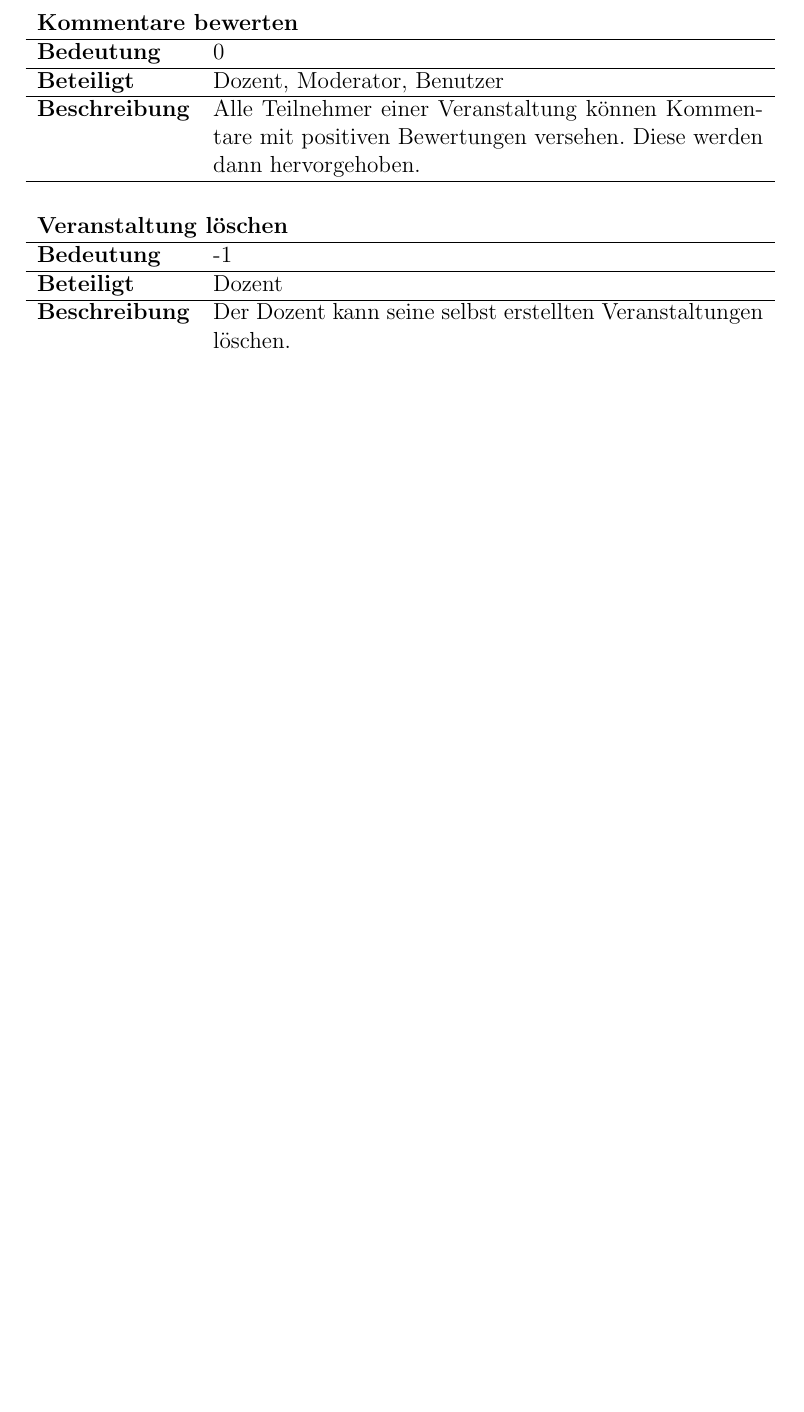
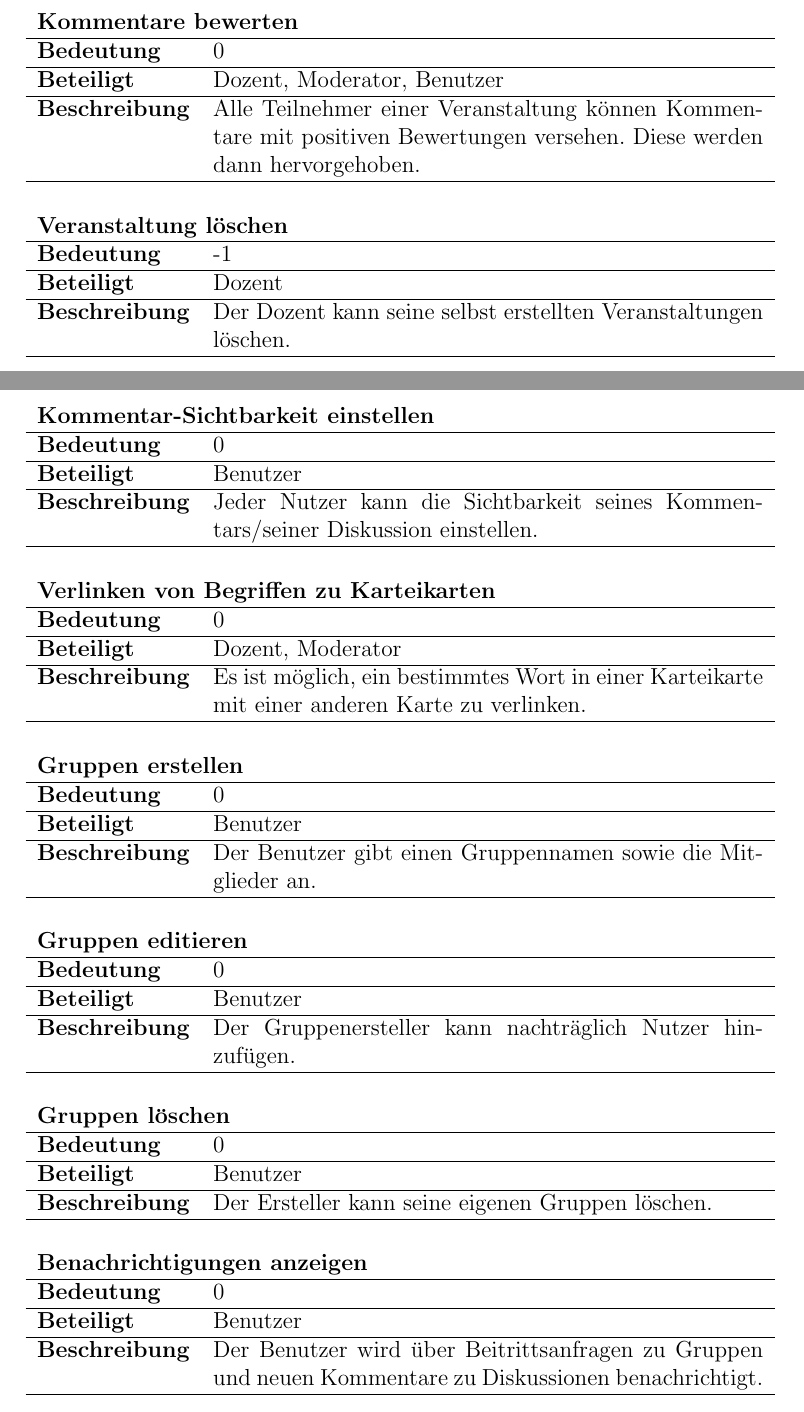
Before and after one commit to mskr/Karteikarten, a LaTeX document (Aufgabenblätter/Meilenstein1/Meilenstein1.tex): part of page 10 of 11 before the commit and two parts of pages 10 and 11 of 13 after it, the two joined at a grey line, cut so that both start at the same text, the shorter picture padded with empty space. Compiled offline with pdfLaTeX.

Commit message:
Funktionale Anforderunge erweitert.

```diff
--- a/Aufgabenblätter/Meilenstein1/Meilenstein1.tex
+++ b/Aufgabenblätter/Meilenstein1/Meilenstein1.tex
@@ -245,3 +261,53 @@ Hier werden alle Systemaufgaben, die dazugehörigen Teilnehmer und jeweils eine
 \textbf{Bedeutung} & -1 \\ \hline
 \textbf{Beteiligt} & Dozent \\ \hline
 \textbf{Beschreibung} & Der Dozent kann seine selbst erstellten Veranstaltungen löschen.\\
+\hline
+\end{tabular}\\\\
+
+\begin{tabular}{l p{10cm}}
+\multicolumn{2}{l}{\textbf{Kommentar-Sichtbarkeit einstellen}} \\ \hline
+\textbf{Bedeutung} & 0 \\ \hline
+\textbf{Beteiligt} & Benutzer \\ \hline
+\textbf{Beschreibung} & Jeder Nutzer kann die Sichtbarkeit seines Kommentars/seiner Diskussion einstellen.\\
+\hline
+\end{tabular}\\\\
+
+\begin{tabular}{l p{10cm}}
+\multicolumn{2}{l}{\textbf{Verlinken von Begriffen zu Karteikarten}} \\ \hline
+\textbf{Bedeutung} & 0 \\ \hline
+\textbf{Beteiligt} & Dozent, Moderator \\ \hline
+\textbf{Beschreibung} & Es ist möglich, ein bestimmtes Wort in einer Karteikarte mit einer anderen Karte zu verlinken. \\
+\hline
+\end{tabular}\\\\
+
+\begin{tabular}{l p{10cm}}
+\multicolumn{2}{l}{\textbf{Gruppen erstellen}} \\ \hline
+\textbf{Bedeutung} & 0 \\ \hline
+\textbf{Beteiligt} & Benutzer \\ \hline
+\textbf{Beschreibung} & Der Benutzer gibt einen Gruppennamen sowie die Mitglieder an.\\
+\hline
+\end{tabular}\\\\
+
+\begin{tabular}{l p{10cm}}
+\multicolumn{2}{l}{\textbf{Gruppen editieren}} \\ \hline
+\textbf{Bedeutung} & 0 \\ \hline
+\textbf{Beteiligt} & Benutzer \\ \hline
+\textbf{Beschreibung} & Der Gruppenersteller kann nachträglich Nutzer hinzufügen.\\
+\hline
+\end{tabular}\\\\
+
+\begin{tabular}{l p{10cm}}
+\multicolumn{2}{l}{\textbf{Gruppen löschen}} \\ \hline
+\textbf{Bedeutung} & 0 \\ \hline
+\textbf{Beteiligt} & Benutzer \\ \hline
+\textbf{Beschreibung} & Der Ersteller kann seine eigenen Gruppen löschen.\\
+\hline
+\end{tabular}\\\\
+
+\begin{tabular}{l p{10cm}}
+\multicolumn{2}{l}{\textbf{Benachrichtigungen anzeigen}} \\ \hline
+\textbf{Bedeutung} & 0 \\ \hline
+\textbf{Beteiligt} & Benutzer \\ \hline
+\textbf{Beschreibung} & Der Benutzer wird über Beitrittsanfragen zu Gruppen und neuen Kommentare zu Diskussionen benachrichtigt.\\
+\hline
+\end{tabular}\\\\
```
Also changed, not shown: Aufgabenblätter/Meilenstein1/Meilenstein1.tex (52 more changed lines).
